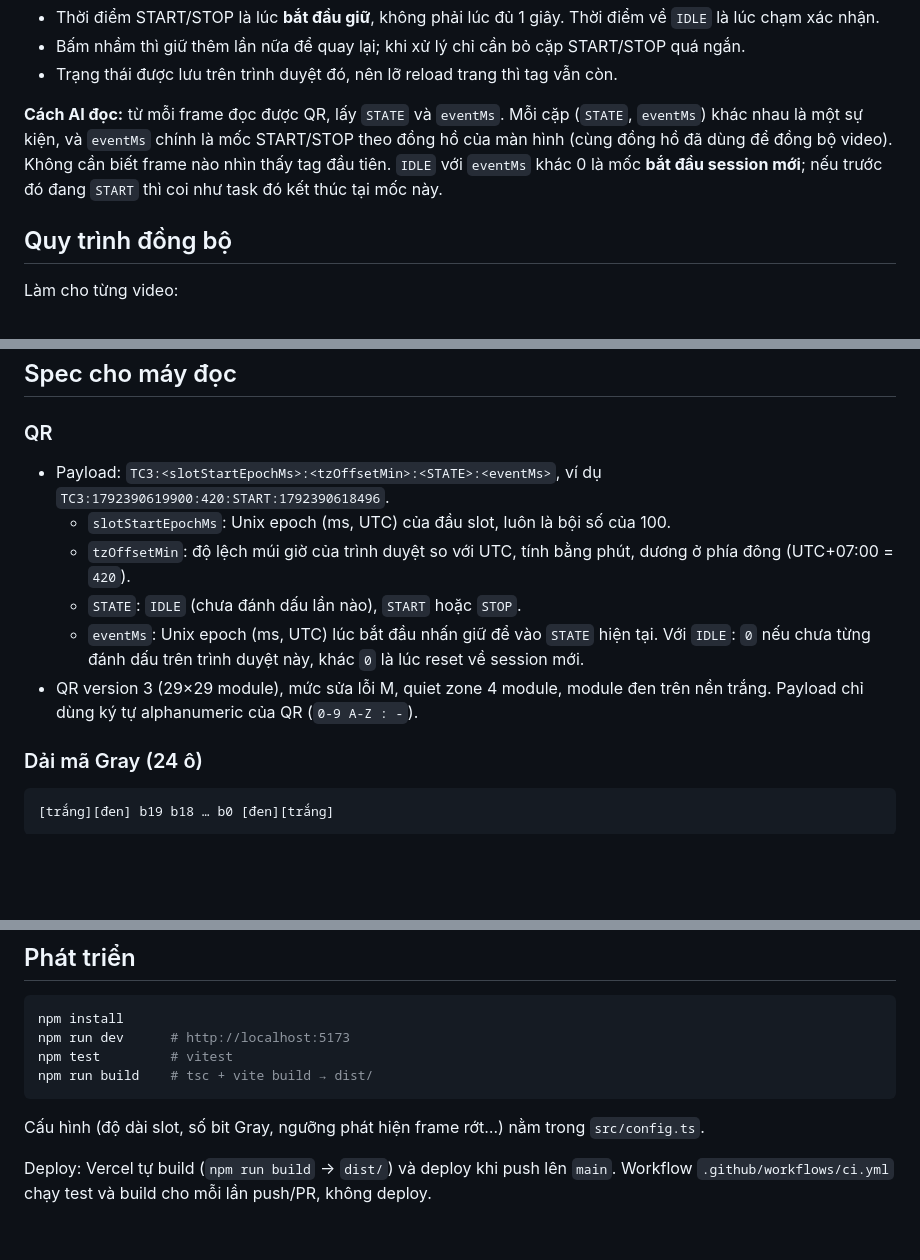
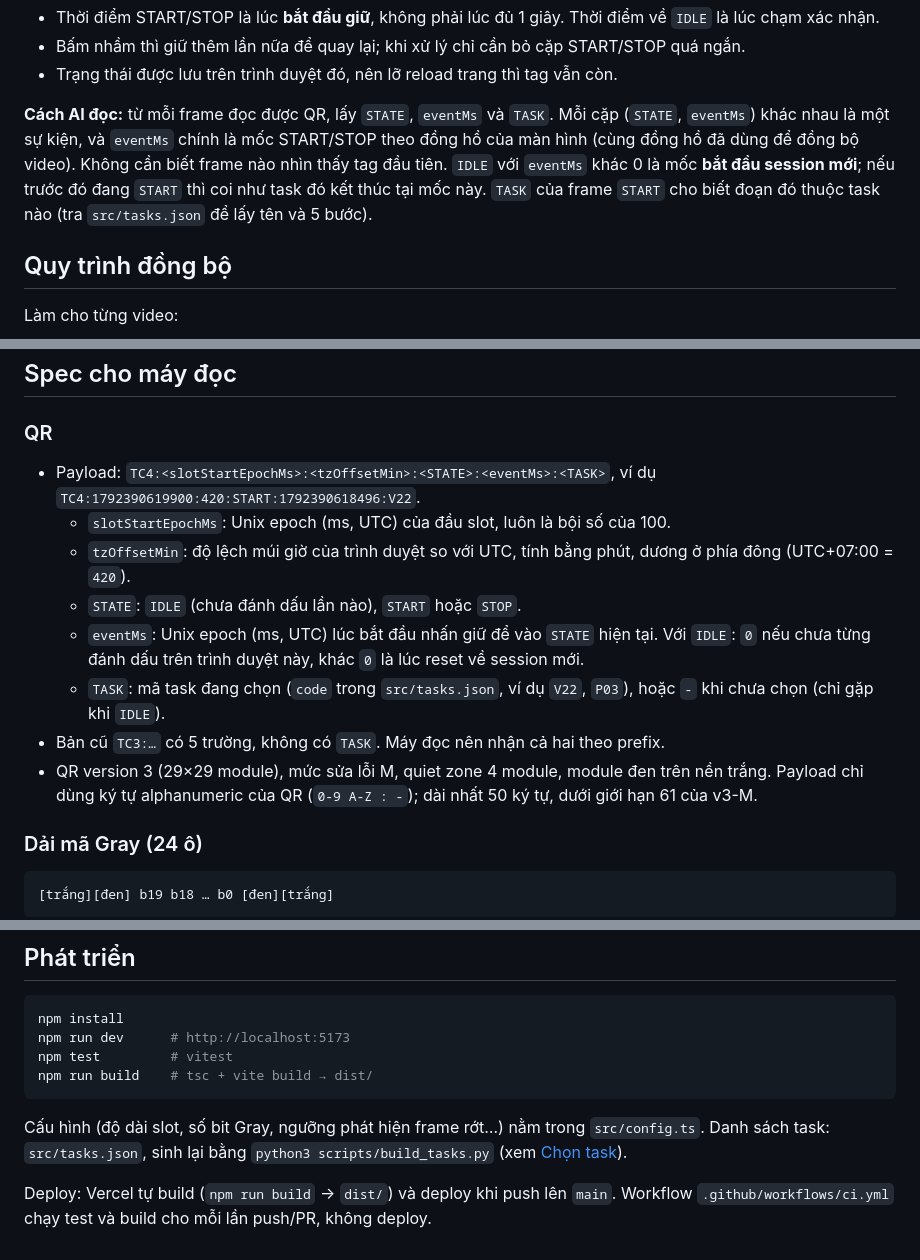
Before and after one commit to gunrosen/time-code, a Markdown page: README.md, 3 parts joined by grey strips. Drawn GitHub-style; blank space fills up the shorter version.

````diff
--- a/README.md
+++ b/README.md
@@ -43,7 +57,7 @@ Trong một video có nhiều task liên tiếp (ví dụ rửa thực phẩm r
 - Bấm nhầm thì giữ thêm lần nữa để quay lại; khi xử lý chỉ cần bỏ cặp START/STOP quá ngắn.
 - Trạng thái được lưu trên trình duyệt đó, nên lỡ reload trang thì tag vẫn còn.
 
-**Cách AI đọc:** từ mỗi frame đọc được QR, lấy `STATE` và `eventMs`. Mỗi cặp (`STATE`, `eventMs`) khác nhau là một sự kiện, và `eventMs` chính là mốc START/STOP theo đồng hồ của màn hình (cùng đồng hồ đã dùng để đồng bộ video). Không cần biết frame nào nhìn thấy tag đầu tiên. `IDLE` với `eventMs` khác 0 là mốc **bắt đầu session mới**; nếu trước đó đang `START` thì coi như task đó kết thúc tại mốc này.
+**Cách AI đọc:** từ mỗi frame đọc được QR, lấy `STATE`, `eventMs` và `TASK`. Mỗi cặp (`STATE`, `eventMs`) khác nhau là một sự kiện, và `eventMs` chính là mốc START/STOP theo đồng hồ của màn hình (cùng đồng hồ đã dùng để đồng bộ video). Không cần biết frame nào nhìn thấy tag đầu tiên. `IDLE` với `eventMs` khác 0 là mốc **bắt đầu session mới**; nếu trước đó đang `START` thì coi như task đó kết thúc tại mốc này. `TASK` của frame `START` cho biết đoạn đó thuộc task nào (tra `src/tasks.json` để lấy tên và 5 bước).
 
 ## Quy trình đồng bộ
 
@@ -76,12 +90,14 @@ Frame dùng để đồng bộ thường là đoạn nhìn màn hình lúc `STAR
 ## Spec cho máy đọc
 
 ### QR
-- Payload: `TC3:<slotStartEpochMs>:<tzOffsetMin>:<STATE>:<eventMs>`, ví dụ `TC3:1792390619900:420:START:1792390618496`.
+- Payload: `TC4:<slotStartEpochMs>:<tzOffsetMin>:<STATE>:<eventMs>:<TASK>`, ví dụ `TC4:1792390619900:420:START:1792390618496:V22`.
   - `slotStartEpochMs`: Unix epoch (ms, UTC) của đầu slot, luôn là bội số của 100.
   - `tzOffsetMin`: độ lệch múi giờ của trình duyệt so với UTC, tính bằng phút, dương ở phía đông (UTC+07:00 = `420`).
   - `STATE`: `IDLE` (chưa đánh dấu lần nào), `START` hoặc `STOP`.
   - `eventMs`: Unix epoch (ms, UTC) lúc bắt đầu nhấn giữ để vào `STATE` hiện tại. Với `IDLE`: `0` nếu chưa từng đánh dấu trên trình duyệt này, khác `0` là lúc reset về session mới.
-- QR version 3 (29×29 module), mức sửa lỗi M, quiet zone 4 module, module đen trên nền trắng. Payload chỉ dùng ký tự alphanumeric của QR (`0-9 A-Z : -`).
+  - `TASK`: mã task đang chọn (`code` trong `src/tasks.json`, ví dụ `V22`, `P03`), hoặc `-` khi chưa chọn (chỉ gặp khi `IDLE`).
+- Bản cũ `TC3:…` có 5 trường, không có `TASK`. Máy đọc nên nhận cả hai theo prefix.
+- QR version 3 (29×29 module), mức sửa lỗi M, quiet zone 4 module, module đen trên nền trắng. Payload chỉ dùng ký tự alphanumeric của QR (`0-9 A-Z : -`); dài nhất 50 ký tự, dưới giới hạn 61 của v3-M.
 
 ### Dải mã Gray (24 ô)
 ```
@@ -107,6 +123,6 @@ npm test         # vitest
 npm run build    # tsc + vite build → dist/
 ```
 
-Cấu hình (độ dài slot, số bit Gray, ngưỡng phát hiện frame rớt…) nằm trong `src/config.ts`.
+Cấu hình (độ dài slot, số bit Gray, ngưỡng phát hiện frame rớt…) nằm trong `src/config.ts`. Danh sách task: `src/tasks.json`, sinh lại bằng `python3 scripts/build_tasks.py` (xem [Chọn task](#chọn-task)).
 
 Deploy: Vercel tự build (`npm run build` → `dist/`) và deploy khi push lên `main`. Workflow `.github/workflows/ci.yml` chạy test và build cho mỗi lần push/PR, không deploy.
````
Also changed, not shown: other parts of README.md (+21 -7 lines), 1 other file.
